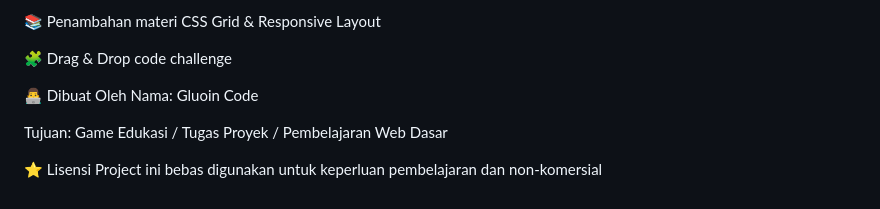
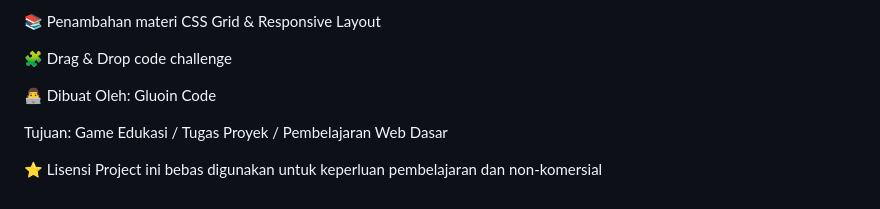
Before and after one commit to rafiizzaturohman/cosmic-code-quest, a Markdown page: readme.md, the part around the change. Rendered like a GitHub page.

Commit message:
Game Update

```diff
--- a/readme.md
+++ b/readme.md
@@ -158,8 +158,7 @@ Melatih logika, strategi, dan konsistensi belajar
 
 🧩 Drag & Drop code challenge
 
-👨‍💻 Dibuat Oleh
-Nama: Gluoin Code
+👨‍💻 Dibuat Oleh: Gluoin Code
 
 Tujuan: Game Edukasi / Tugas Proyek / Pembelajaran Web Dasar
 
```
